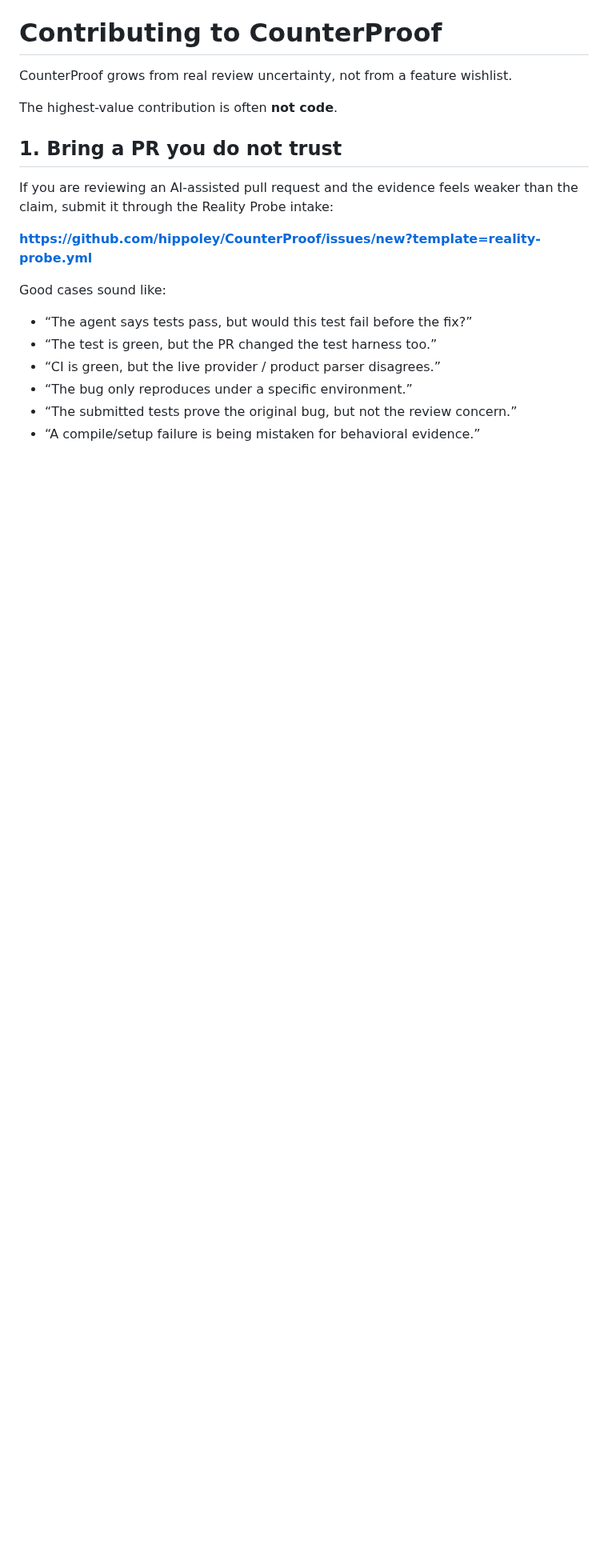
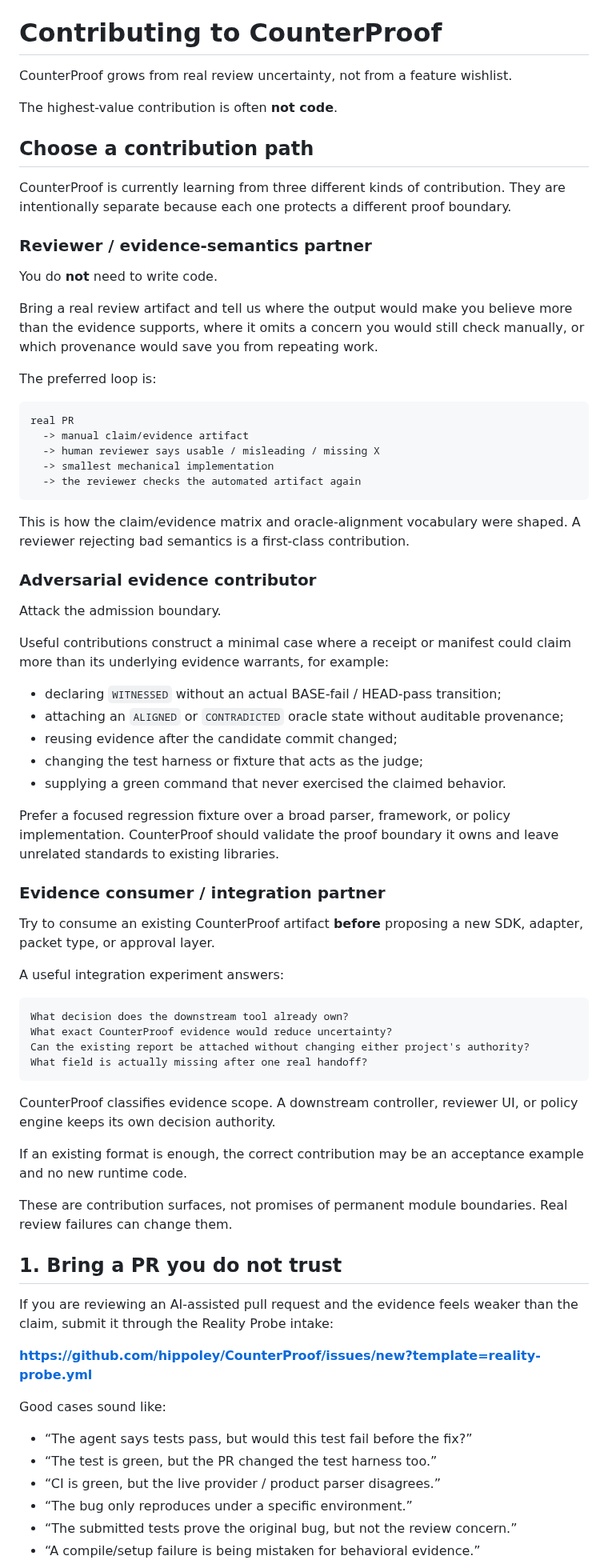
Before and after one commit to hippoley/CounterProof, a Markdown page: CONTRIBUTING.md, the part around the change. Shown at 80% size. GitHub-like rendering; blank space fills up the shorter version.

Commit message:
docs: make reviewer, adversarial, and integration contribution paths explicit

````diff
--- a/CONTRIBUTING.md
+++ b/CONTRIBUTING.md
@@ -3,6 +3,61 @@
 CounterProof grows from real review uncertainty, not from a feature wishlist.
 
 The highest-value contribution is often **not code**.
+
+## Choose a contribution path
+
+CounterProof is currently learning from three different kinds of contribution. They are intentionally separate because each one protects a different proof boundary.
+
+### Reviewer / evidence-semantics partner
+
+You do **not** need to write code.
+
+Bring a real review artifact and tell us where the output would make you believe more than the evidence supports, where it omits a concern you would still check manually, or which provenance would save you from repeating work.
+
+The preferred loop is:
+
+```text
+real PR
+  -> manual claim/evidence artifact
+  -> human reviewer says usable / misleading / missing X
+  -> smallest mechanical implementation
+  -> the reviewer checks the automated artifact again
+```
+
+This is how the claim/evidence matrix and oracle-alignment vocabulary were shaped. A reviewer rejecting bad semantics is a first-class contribution.
+
+### Adversarial evidence contributor
+
+Attack the admission boundary.
+
+Useful contributions construct a minimal case where a receipt or manifest could claim more than its underlying evidence warrants, for example:
+
+- declaring `WITNESSED` without an actual BASE-fail / HEAD-pass transition;
+- attaching an `ALIGNED` or `CONTRADICTED` oracle state without auditable provenance;
+- reusing evidence after the candidate commit changed;
+- changing the test harness or fixture that acts as the judge;
+- supplying a green command that never exercised the claimed behavior.
+
+Prefer a focused regression fixture over a broad parser, framework, or policy implementation. CounterProof should validate the proof boundary it owns and leave unrelated standards to existing libraries.
+
+### Evidence consumer / integration partner
+
+Try to consume an existing CounterProof artifact **before** proposing a new SDK, adapter, packet type, or approval layer.
+
+A useful integration experiment answers:
+
+```text
+What decision does the downstream tool already own?
+What exact CounterProof evidence would reduce uncertainty?
+Can the existing report be attached without changing either project's authority?
+What field is actually missing after one real handoff?
+```
+
+CounterProof classifies evidence scope. A downstream controller, reviewer UI, or policy engine keeps its own decision authority.
+
+If an existing format is enough, the correct contribution may be an acceptance example and no new runtime code.
+
+These are contribution surfaces, not promises of permanent module boundaries. Real review failures can change them.
 
 ## 1. Bring a PR you do not trust
 
````
